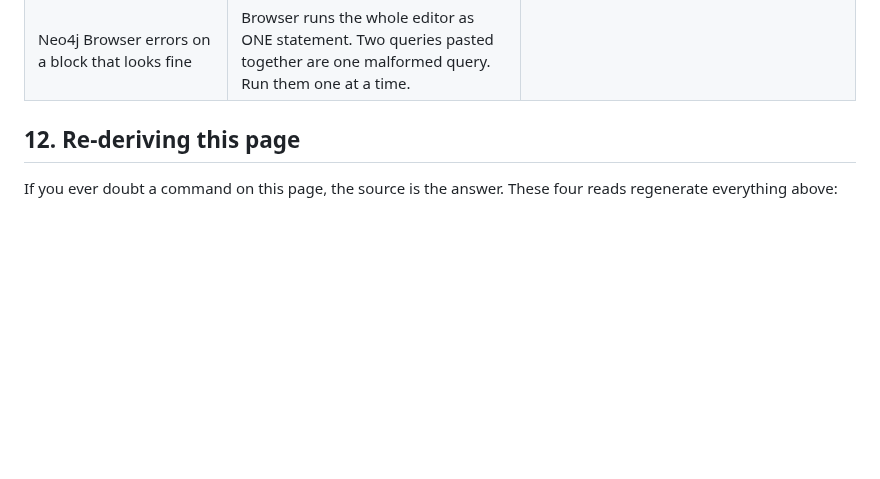
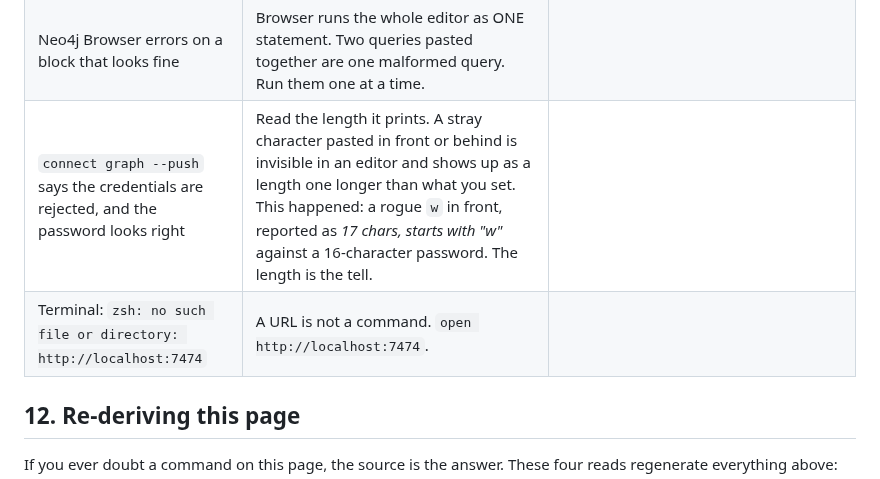
Before and after one commit to 5ywy6r9cgb-bit/ioc-enrichment, a Markdown page: docs/OPERATOR_MANUAL.md, the part around the change. GitHub-like rendering; blank space fills up the shorter version.

Commit message:
Record how the rejected-credentials failure was actually found
The password was correct except for a rogue `w` pasted in front of it. In an
editor that is invisible; in the diagnostic it is "17 chars, starts with w"
against a password of 16. The length readout is what solved it, so the manual
now says to read the length rather than to re-check the password by eye.

Also records that typing a bare URL at the shell gives
`zsh: no such file or directory` -- it needs `open`.

Co-Authored-By: Claude Opus 5 <noreply@anthropic.com>
Claude-Session: https://claude.ai/code/session_0189vSruvHBszKU7rRvb9Paz

```diff
--- a/docs/OPERATOR_MANUAL.md
+++ b/docs/OPERATOR_MANUAL.md
@@ -748,6 +748,8 @@ DATABASE_URL            # Postgres, for `foia --db`
 | The graph shows two companies with no line between them | Correct, if all they share is a search. Co-occurrence is two hops, through the `Subject` node. Only a sworn filing draws a direct edge. |
 | Neo4j Browser: `Unknown command ":connectMATCH ..."` | Two things ran together. The editor still held `:connect` from signing in and the paste landed on the end of it. Clear the editor box, paste one query, run it. |
 | Neo4j Browser errors on a block that looks fine | Browser runs the whole editor as ONE statement. Two queries pasted together are one malformed query. Run them one at a time. |
+| `connect graph --push` says the credentials are rejected, and the password looks right | Read the length it prints. A stray character pasted in front or behind is invisible in an editor and shows up as a length one longer than what you set. This happened: a rogue `w` in front, reported as *17 chars, starts with "w"* against a 16-character password. The length is the tell. |
+| Terminal: `zsh: no such file or directory: http://localhost:7474` | A URL is not a command. `open http://localhost:7474`. |
 
 
 ## 12. Re-deriving this page
```
